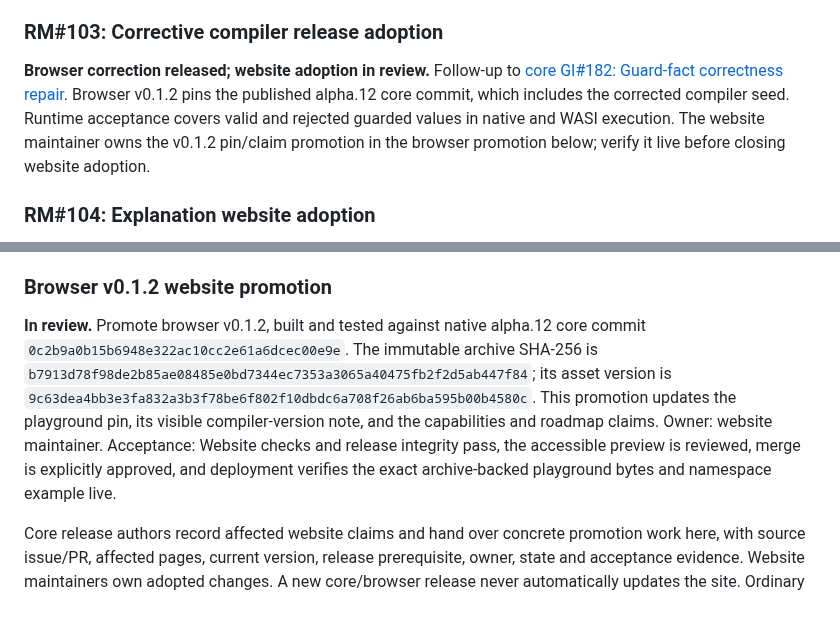
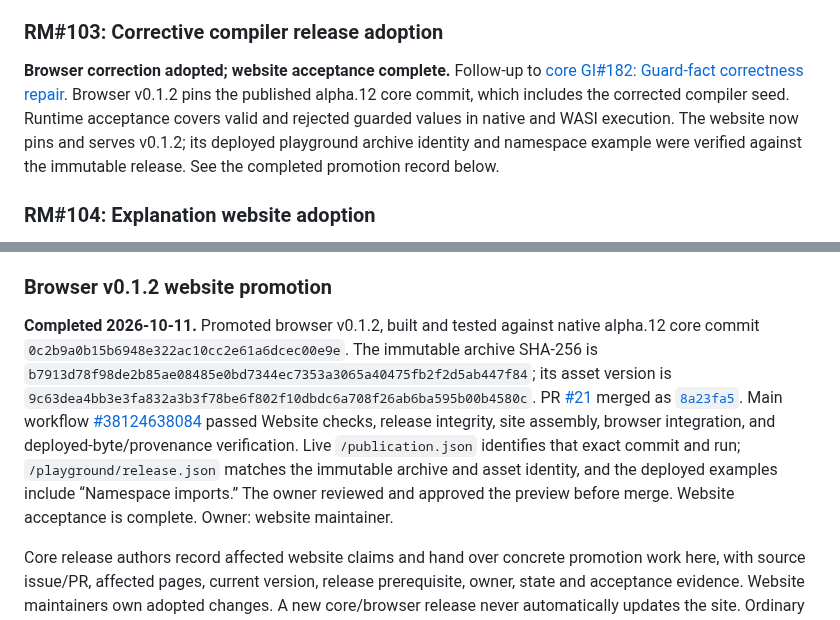
Before and after one commit to sproates/panackelty-website, a Markdown page: ROADMAP.md, 2 parts joined by grey strips. GitHub-like rendering.

Commit message:
Record browser v0.1.2 website acceptance

```diff
--- a/ROADMAP.md
+++ b/ROADMAP.md
@@ -75,13 +75,13 @@ examples stay unchanged until separately supported and verified.
 <a id="rm-103"></a>
 ### RM#103: Corrective compiler release adoption
 
-**Browser correction released; website adoption in review.** Follow-up to
+**Browser correction adopted; website acceptance complete.** Follow-up to
 [core GI#182: Guard-fact correctness repair](https://github.com/sproates/panackelty/issues/182).
 Browser v0.1.2 pins the published alpha.12 core commit, which includes the
 corrected compiler seed. Runtime acceptance covers valid and rejected guarded
-values in native and WASI execution. The website maintainer owns the v0.1.2
-pin/claim promotion in the browser promotion below; verify it live before
-closing website adoption.
+values in native and WASI execution. The website now pins and serves v0.1.2;
+its deployed playground archive identity and namespace example were verified
+against the immutable release. See the completed promotion record below.
 
 <a id="rm-104"></a>
 ### RM#104: Explanation website adoption
@@ -141,15 +141,20 @@ home, release history and getting-started pages serve alpha.12.
 
 ### Browser v0.1.2 website promotion
 
-**In review.** Promote browser v0.1.2, built and tested against native alpha.12
-core commit `0c2b9a0b15b6948e322ac10cc2e61a6dcec00e9e`. The immutable archive
-SHA-256 is `b7913d78f98de2b85ae08485e0bd7344ec7353a3065a40475fb2f2d5ab447f84`;
-its asset version is `9c63dea4bb3e3fa832a3b3f78be6f802f10dbdc6a708f26ab6ba595b00b4580c`.
-This promotion updates the playground pin, its visible compiler-version note,
-and the capabilities and roadmap claims. Owner: website maintainer. Acceptance:
-Website checks and release integrity pass, the accessible preview is reviewed,
-merge is explicitly approved, and deployment verifies the exact archive-backed
-playground bytes and namespace example live.
+**Completed 2026-10-11.** Promoted browser v0.1.2, built and tested against
+native alpha.12 core commit `0c2b9a0b15b6948e322ac10cc2e61a6dcec00e9e`. The
+immutable archive SHA-256 is
+`b7913d78f98de2b85ae08485e0bd7344ec7353a3065a40475fb2f2d5ab447f84`; its asset
+version is `9c63dea4bb3e3fa832a3b3f78be6f802f10dbdc6a708f26ab6ba595b00b4580c`.
+PR [#21](https://github.com/sproates/panackelty-website/pull/21) merged as
+[`8a23fa5`](https://github.com/sproates/panackelty-website/commit/8a23fa5cbbce815f9e7f2edcb77eb2ed201e395a).
+Main workflow [#38124638084](https://github.com/sproates/panackelty-website/actions/runs/38124638084)
+passed Website checks, release integrity, site assembly, browser integration,
+and deployed-byte/provenance verification. Live `/publication.json` identifies
+that exact commit and run; `/playground/release.json` matches the immutable
+archive and asset identity, and the deployed examples include “Namespace imports.”
+The owner reviewed and approved the preview before merge. Website acceptance is
+complete. Owner: website maintainer.
 
 Core release authors record affected website claims and hand over concrete
 promotion work here, with source issue/PR, affected pages, current version,
```
